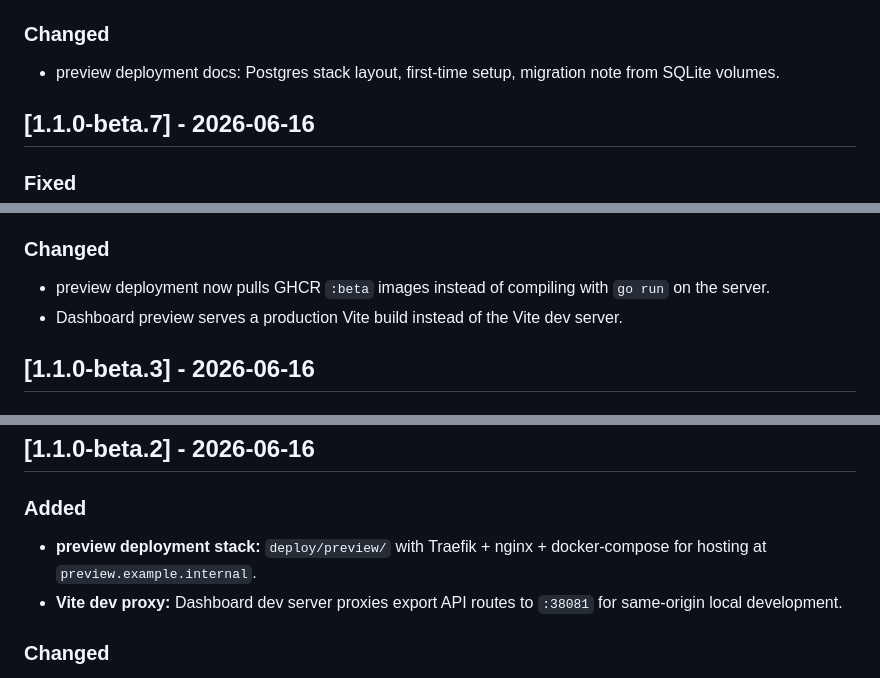
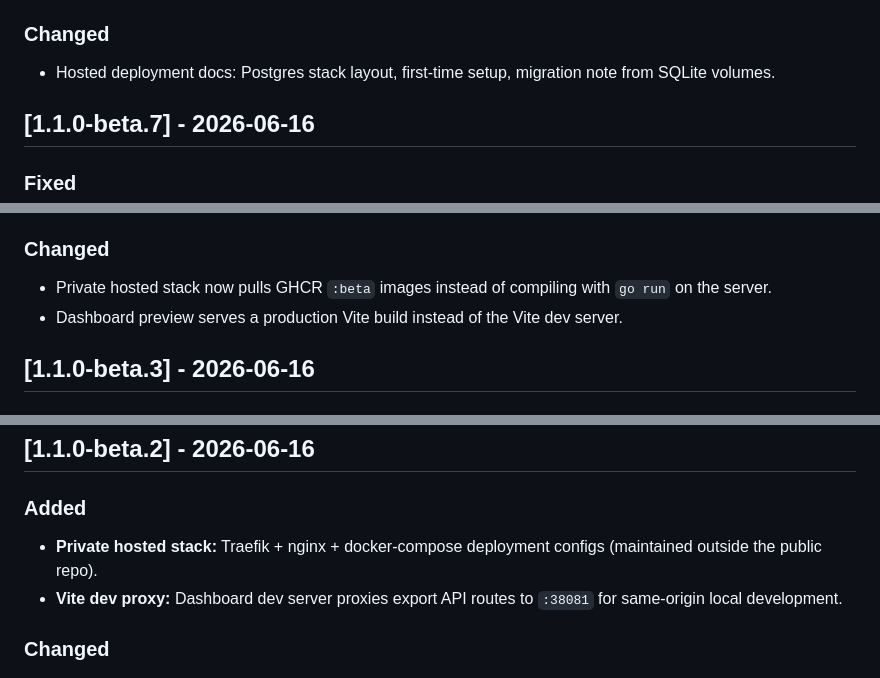
Before and after one commit to notfixingit3/shadowschema, a Markdown page: CHANGELOG.md, 3 parts joined by grey strips. Drawn GitHub-style.

```diff
--- a/CHANGELOG.md
+++ b/CHANGELOG.md
@@ -90,7 +90,7 @@ Stable release of the v1.1.0 beta cycle.
 - **CA cert download:** Dashboard **🔒 CA Cert** button and `GET /ca-cert` export API endpoint serve `shadowschema-ca.crt` for browser trust setup.
 
 ### Changed
-- preview deployment docs: Postgres stack layout, first-time setup, migration note from SQLite volumes.
+- Hosted deployment docs: Postgres stack layout, first-time setup, migration note from SQLite volumes.
 
 ## [1.1.0-beta.7] - 2026-06-16
 
@@ -123,7 +123,7 @@ Stable release of the v1.1.0 beta cycle.
 - **Production Dockerfiles:** Multi-stage proxy image (pre-built Go binary + Node for SDK generation) and static dashboard image (Vite build + nginx).
 
 ### Changed
-- preview deployment now pulls GHCR `:beta` images instead of compiling with `go run` on the server.
+- Private hosted stack now pulls GHCR `:beta` images instead of compiling with `go run` on the server.
 - Dashboard preview serves a production Vite build instead of the Vite dev server.
 
 ## [1.1.0-beta.3] - 2026-06-16
@@ -134,7 +134,7 @@ Stable release of the v1.1.0 beta cycle.
 ## [1.1.0-beta.2] - 2026-06-16
 
 ### Added
-- **preview deployment stack:** `deploy/preview/` with Traefik + nginx + docker-compose for hosting at `preview.example.internal`.
+- **Private hosted stack:** Traefik + nginx + docker-compose deployment configs (maintained outside the public repo).
 - **Vite dev proxy:** Dashboard dev server proxies export API routes to `:38081` for same-origin local development.
 
 ### Changed
```
Also changed, not shown: other parts of CHANGELOG.md (+4 -4 lines), CONTRIBUTING.md (+1 -1 lines).
